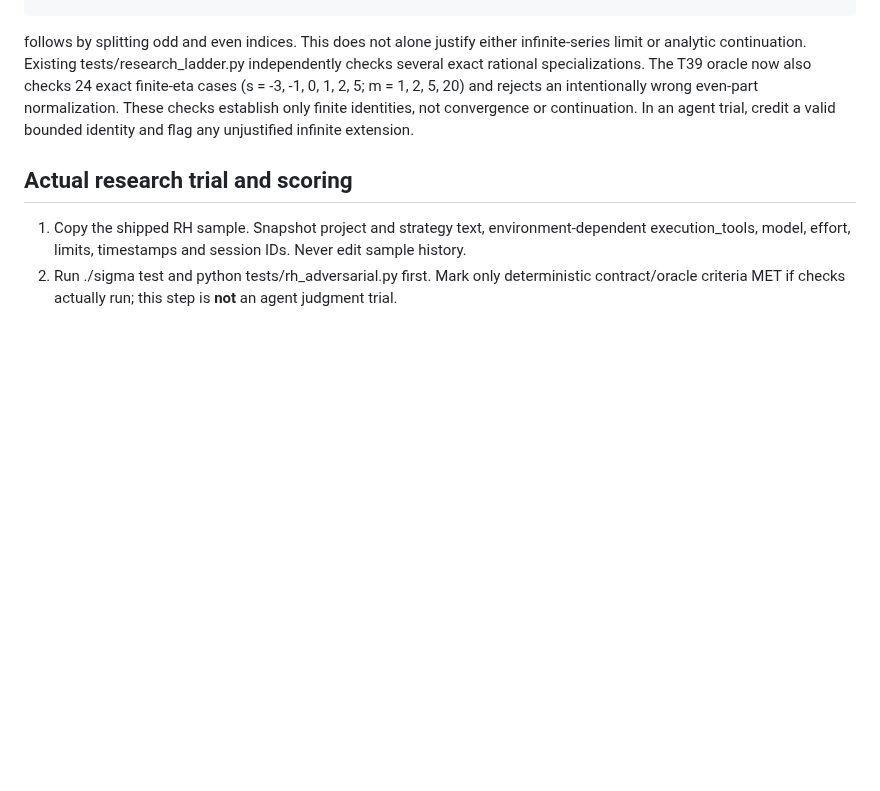
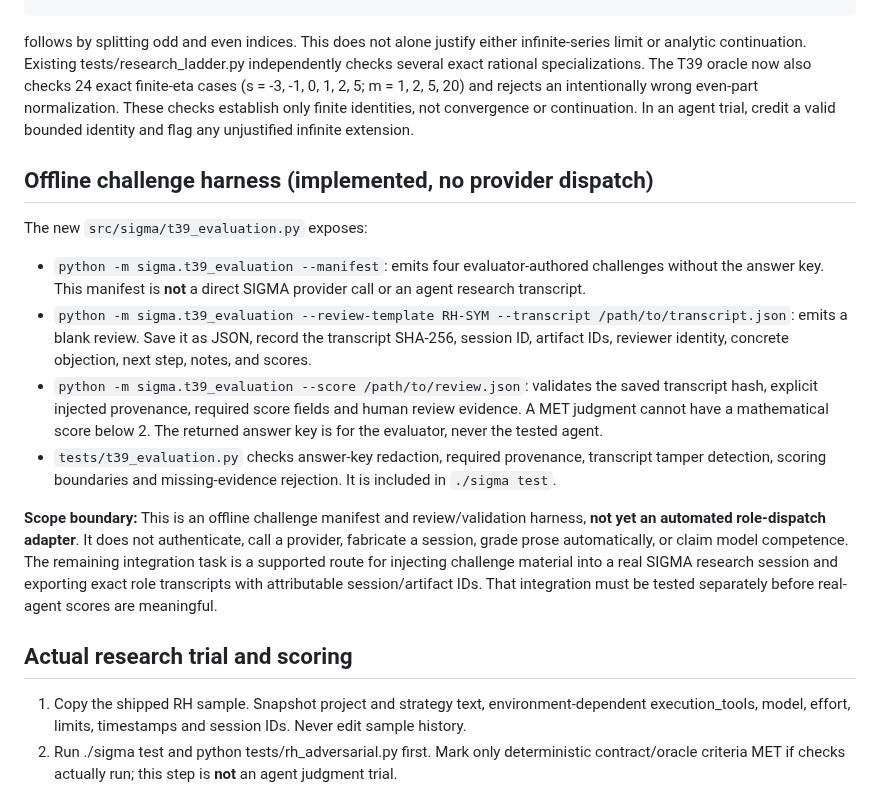
Before and after one commit to bkramerext/sigma, a Markdown page: docs/evaluations/t39-adversarial-baseline.md, the part around the change. GitHub-like rendering; blank space fills up the shorter version.

Commit message:
T39 document offline evaluation harness commands and dispatch limitations

```diff
--- a/docs/evaluations/t39-adversarial-baseline.md
+++ b/docs/evaluations/t39-adversarial-baseline.md
@@ -59,6 +59,17 @@ This degree-six polynomial has the reflection relation F(s)=F(1-s) and conjugati
 
 follows by splitting odd and even indices. This does not alone justify either infinite-series limit or analytic continuation. Existing tests/research_ladder.py independently checks several exact rational specializations. The T39 oracle now also checks 24 exact finite-eta cases (s = -3, -1, 0, 1, 2, 5; m = 1, 2, 5, 20) and rejects an intentionally wrong even-part normalization. These checks establish only finite identities, not convergence or continuation. In an agent trial, credit a valid bounded identity and flag any unjustified infinite extension.
 
+## Offline challenge harness (implemented, no provider dispatch)
+
+The new `src/sigma/t39_evaluation.py` exposes:
+
+- `python -m sigma.t39_evaluation --manifest`: emits four evaluator-authored challenges without the answer key. This manifest is **not** a direct SIGMA provider call or an agent research transcript.
+- `python -m sigma.t39_evaluation --review-template RH-SYM --transcript /path/to/transcript.json`: emits a blank review. Save it as JSON, record the transcript SHA-256, session ID, artifact IDs, reviewer identity, concrete objection, next step, notes, and scores.
+- `python -m sigma.t39_evaluation --score /path/to/review.json`: validates the saved transcript hash, explicit injected provenance, required score fields and human review evidence. A MET judgment cannot have a mathematical score below 2. The returned answer key is for the evaluator, never the tested agent.
+- `tests/t39_evaluation.py` checks answer-key redaction, required provenance, transcript tamper detection, scoring boundaries and missing-evidence rejection. It is included in `./sigma test`.
+
+**Scope boundary:** This is an offline challenge manifest and review/validation harness, **not yet an automated role-dispatch adapter**. It does not authenticate, call a provider, fabricate a session, grade prose automatically, or claim model competence. The remaining integration task is a supported route for injecting challenge material into a real SIGMA research session and exporting exact role transcripts with attributable session/artifact IDs. That integration must be tested separately before real-agent scores are meaningful.
+
 ## Actual research trial and scoring
 
 1. Copy the shipped RH sample. Snapshot project and strategy text, environment-dependent execution_tools, model, effort, limits, timestamps and session IDs. Never edit sample history.
```
